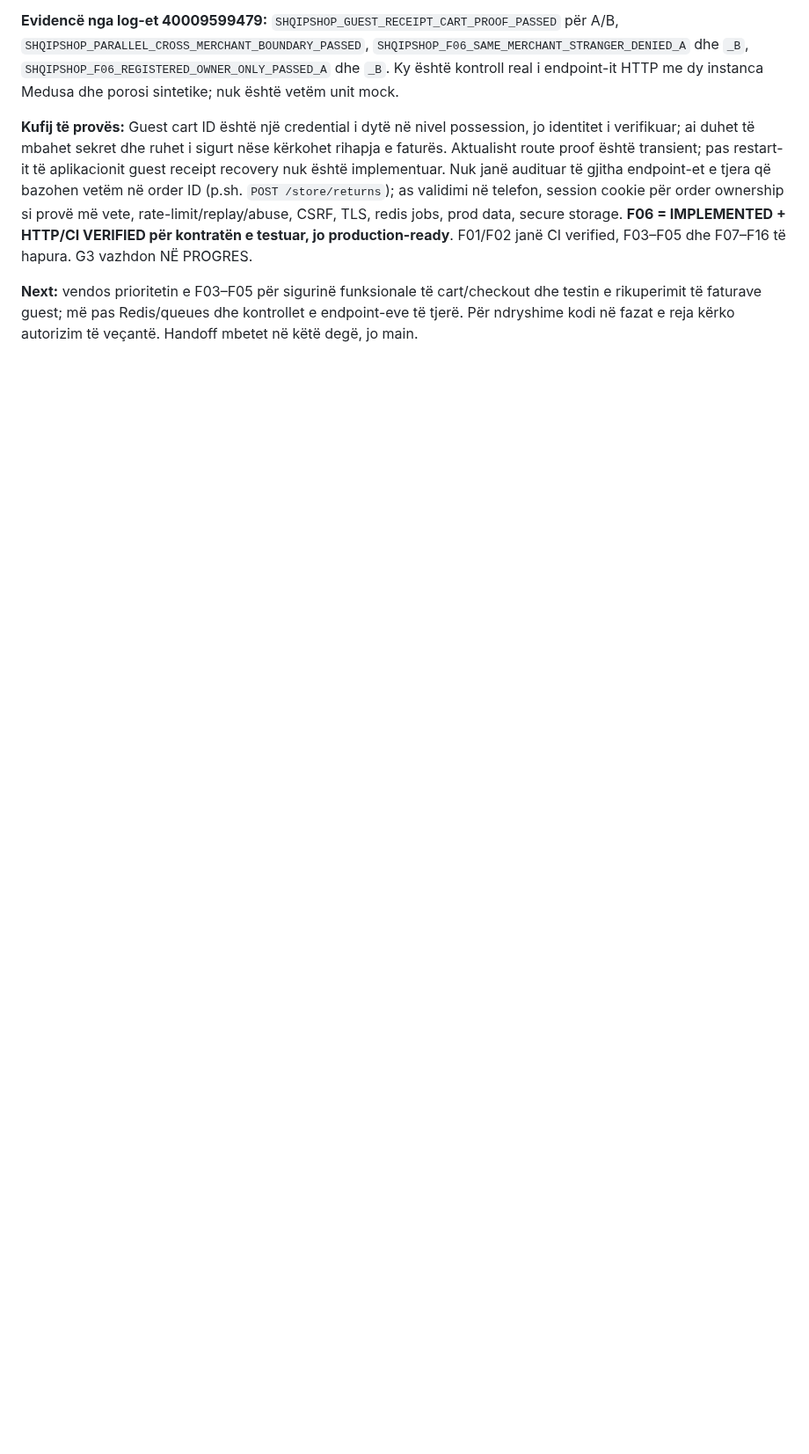
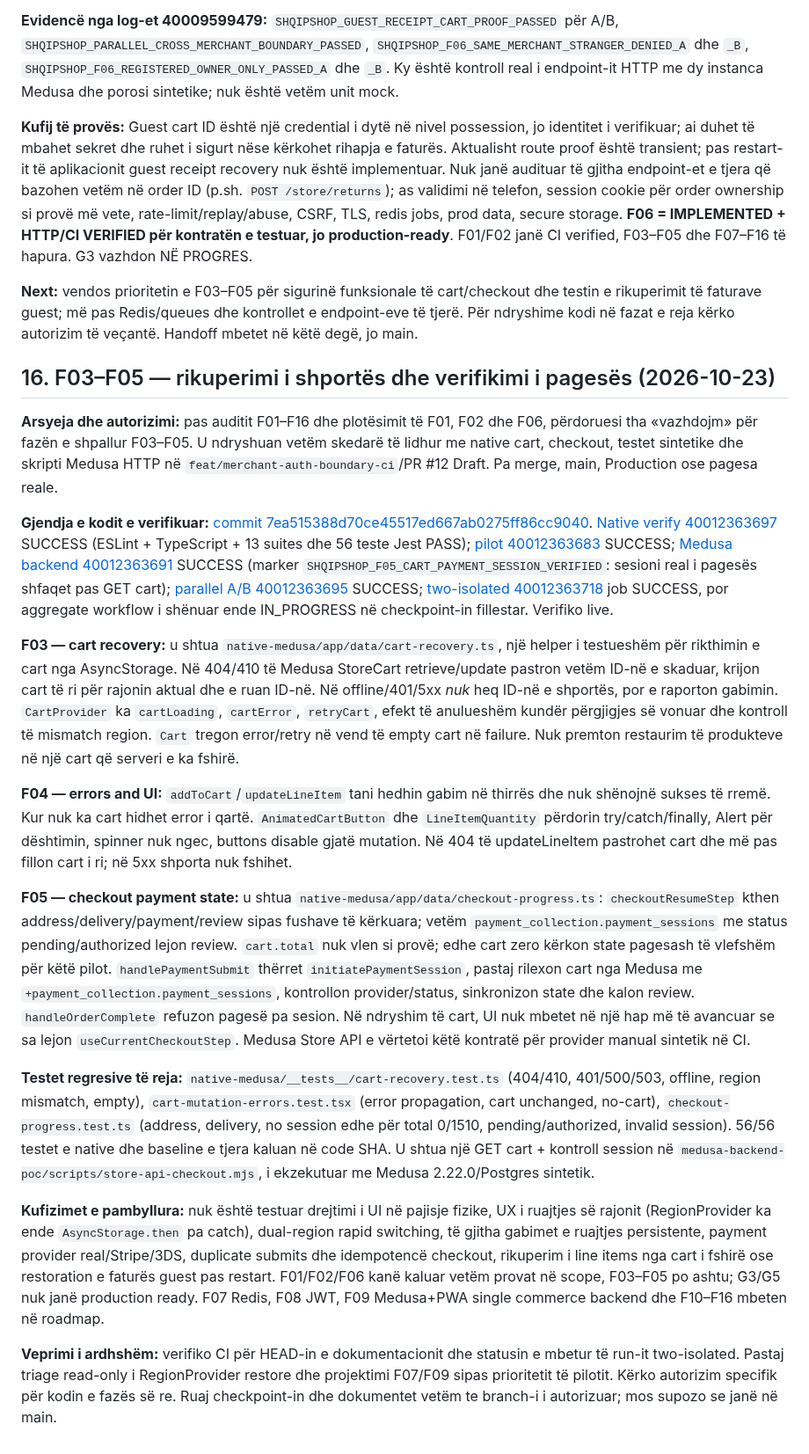
Before and after one commit to titanfit102-bit/ShqipShop, a Markdown page: docs/MASTER_HANDOFF.md, the part around the change. Shown at 88% size. Drawn GitHub-style; blank space fills up the shorter version.

Commit message:
docs: extend master handoff v22 with verified F03-F05 cart and checkout gates

```diff
--- a/docs/MASTER_HANDOFF.md
+++ b/docs/MASTER_HANDOFF.md
@@ -332,3 +332,21 @@ Rrugët POST më poshtë janë lexuar në source v2.22.0; mos shpik PATCH/PUT os
 **Kufij të provës:** Guest cart ID është një credential i dytë në nivel possession, jo identitet i verifikuar; ai duhet të mbahet sekret dhe ruhet i sigurt nëse kërkohet rihapja e faturës. Aktualisht route proof është transient; pas restart-it të aplikacionit guest receipt recovery nuk është implementuar. Nuk janë audituar të gjitha endpoint-et e tjera që bazohen vetëm në order ID (p.sh. `POST /store/returns`); as validimi në telefon, session cookie për order ownership si provë më vete, rate-limit/replay/abuse, CSRF, TLS, redis jobs, prod data, secure storage. **F06 = IMPLEMENTED + HTTP/CI VERIFIED për kontratën e testuar, jo production-ready**. F01/F02 janë CI verified, F03–F05 dhe F07–F16 të hapura. G3 vazhdon NË PROGRES.
 
 **Next:** vendos prioritetin e F03–F05 për sigurinë funksionale të cart/checkout dhe testin e rikuperimit të faturave guest; më pas Redis/queues dhe kontrollet e endpoint-eve të tjerë. Për ndryshime kodi në fazat e reja kërko autorizim të veçantë. Handoff mbetet në këtë degë, jo main.
+
+## 16. F03–F05 — rikuperimi i shportës dhe verifikimi i pagesës (2026-10-23)
+
+**Arsyeja dhe autorizimi:** pas auditit F01–F16 dhe plotësimit të F01, F02 dhe F06, përdoruesi tha «vazhdojm» për fazën e shpallur F03–F05. U ndryshuan vetëm skedarë të lidhur me native cart, checkout, testet sintetike dhe skripti Medusa HTTP në `feat/merchant-auth-boundary-ci`/PR #12 Draft. Pa merge, main, Production ose pagesa reale.
+
+**Gjendja e kodit e verifikuar:** [commit 7ea515388d70ce45517ed667ab0275ff86cc9040](https://github.com/titanfit102-bit/ShqipShop/commit/7ea515388d70ce45517ed667ab0275ff86cc9040). [Native verify 40012363697](https://github.com/titanfit102-bit/ShqipShop/actions/runs/40012363697) SUCCESS (ESLint + TypeScript + 13 suites dhe 56 teste Jest PASS); [pilot 40012363683](https://github.com/titanfit102-bit/ShqipShop/actions/runs/40012363683) SUCCESS; [Medusa backend 40012363691](https://github.com/titanfit102-bit/ShqipShop/actions/runs/40012363691) SUCCESS (marker `SHQIPSHOP_F05_CART_PAYMENT_SESSION_VERIFIED`: sesioni real i pagesës shfaqet pas GET cart); [parallel A/B 40012363695](https://github.com/titanfit102-bit/ShqipShop/actions/runs/40012363695) SUCCESS; [two-isolated 40012363718](https://github.com/titanfit102-bit/ShqipShop/actions/runs/40012363718) job SUCCESS, por aggregate workflow i shënuar ende IN_PROGRESS në checkpoint-in fillestar. Verifiko live.
+
+**F03 — cart recovery:** u shtua `native-medusa/app/data/cart-recovery.ts`, një helper i testueshëm për rikthimin e cart nga AsyncStorage. Në 404/410 të Medusa StoreCart retrieve/update pastron vetëm ID-në e skaduar, krijon cart të ri për rajonin aktual dhe e ruan ID-në. Në offline/401/5xx *nuk* heq ID-në e shportës, por e raporton gabimin. `CartProvider` ka `cartLoading`, `cartError`, `retryCart`, efekt të anulueshëm kundër përgjigjes së vonuar dhe kontroll të mismatch region. `Cart` tregon error/retry në vend të empty cart në failure. Nuk premton restaurim të produkteve në një cart që serveri e ka fshirë.
+
+**F04 — errors and UI:** `addToCart`/`updateLineItem` tani hedhin gabim në thirrës dhe nuk shënojnë sukses të rremë. Kur nuk ka cart hidhet error i qartë. `AnimatedCartButton` dhe `LineItemQuantity` përdorin try/catch/finally, Alert për dështimin, spinner nuk ngec, buttons disable gjatë mutation. Në 404 të updateLineItem pastrohet cart dhe më pas fillon cart i ri; në 5xx shporta nuk fshihet.
+
+**F05 — checkout payment state:** u shtua `native-medusa/app/data/checkout-progress.ts`: `checkoutResumeStep` kthen address/delivery/payment/review sipas fushave të kërkuara; vetëm `payment_collection.payment_sessions` me status pending/authorized lejon review. `cart.total` nuk vlen si provë; edhe cart zero kërkon state pagesash të vlefshëm për këtë pilot. `handlePaymentSubmit` thërret `initiatePaymentSession`, pastaj rilexon cart nga Medusa me `+payment_collection.payment_sessions`, kontrollon provider/status, sinkronizon state dhe kalon review. `handleOrderComplete` refuzon pagesë pa sesion. Në ndryshim të cart, UI nuk mbetet në një hap më të avancuar se sa lejon `useCurrentCheckoutStep`. Medusa Store API e vërtetoi këtë kontratë për provider manual sintetik në CI.
+
+**Testet regresive të reja:** `native-medusa/__tests__/cart-recovery.test.ts` (404/410, 401/500/503, offline, region mismatch, empty), `cart-mutation-errors.test.tsx` (error propagation, cart unchanged, no-cart), `checkout-progress.test.ts` (address, delivery, no session edhe për total 0/1510, pending/authorized, invalid session). 56/56 testet e native dhe baseline e tjera kaluan në code SHA. U shtua një GET cart + kontroll session në `medusa-backend-poc/scripts/store-api-checkout.mjs`, i ekzekutuar me Medusa 2.22.0/Postgres sintetik.
+
+**Kufizimet e pambyllura:** nuk është testuar drejtimi i UI në pajisje fizike, UX i ruajtjes së rajonit (RegionProvider ka ende `AsyncStorage.then` pa catch), dual-region rapid switching, të gjitha gabimet e ruajtjes persistente, payment provider real/Stripe/3DS, duplicate submits dhe idempotencë checkout, rikuperim i line items nga cart i fshirë ose restoration e faturës guest pas restart. F01/F02/F06 kanë kaluar vetëm provat në scope, F03–F05 po ashtu; G3/G5 nuk janë production ready. F07 Redis, F08 JWT, F09 Medusa+PWA single commerce backend dhe F10–F16 mbeten në roadmap.
+
+**Veprimi i ardhshëm:** verifiko CI për HEAD-in e dokumentacionit dhe statusin e mbetur të run-it two-isolated. Pastaj triage read-only i RegionProvider restore dhe projektimi F07/F09 sipas prioritetit të pilotit. Kërko autorizim specifik për kodin e fazës së re. Ruaj checkpoint-in dhe dokumentet vetëm te branch-i i autorizuar; mos supozo se janë në main.
```
